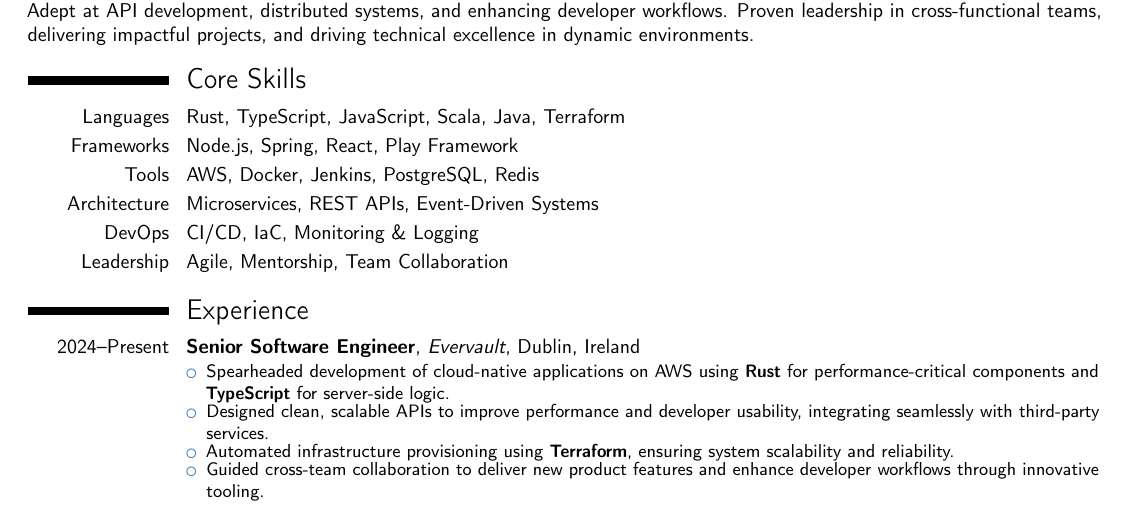
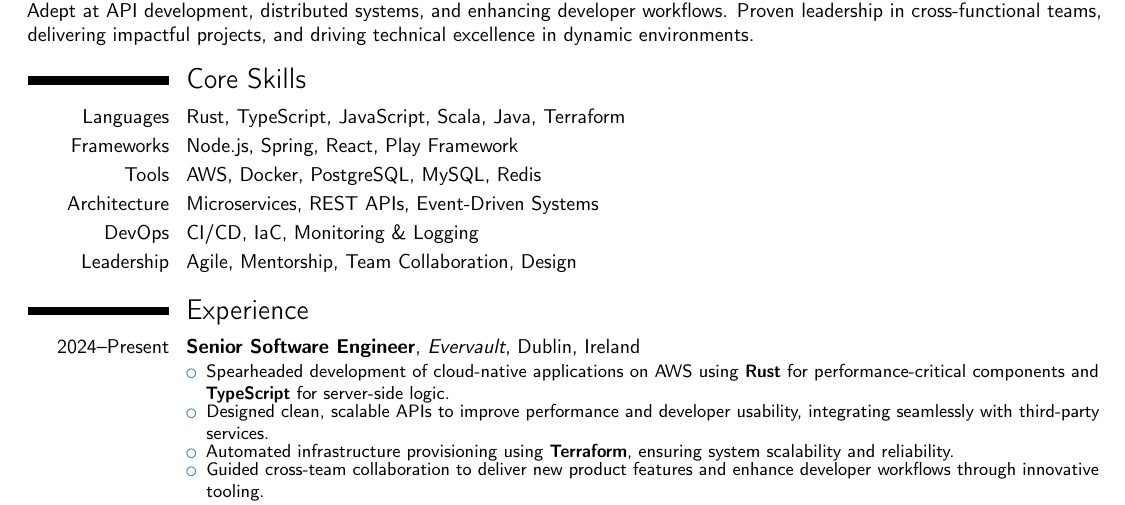
Before and after one commit to dave-kav/dave-kav.github.io, a LaTeX CV (dave-kav/src/assets/resume/resume.tex): part of the page, cut so that both start at the same text. Compiled offline with pdfLaTeX.

Commit message:
update skills

```diff
--- a/dave-kav/src/assets/resume/resume.tex
+++ b/dave-kav/src/assets/resume/resume.tex
@@ -27,10 +27,10 @@
 \section{Core Skills}
 \cvitem{Languages}{Rust, TypeScript, JavaScript, Scala, Java, Terraform}
 \cvitem{Frameworks}{Node.js, Spring, React, Play Framework}
-\cvitem{Tools}{AWS, Docker, Jenkins, PostgreSQL, Redis}
+\cvitem{Tools}{AWS, Docker, PostgreSQL, MySQL, Redis}
 \cvitem{Architecture}{Microservices, REST APIs, Event-Driven Systems}
 \cvitem{DevOps}{CI/CD, IaC, Monitoring \& Logging}
-\cvitem{Leadership}{Agile, Mentorship, Team Collaboration}
+\cvitem{Leadership}{Agile, Mentorship, Team Collaboration, Design}
 
 % Experience Section
 \section{Experience}
```
